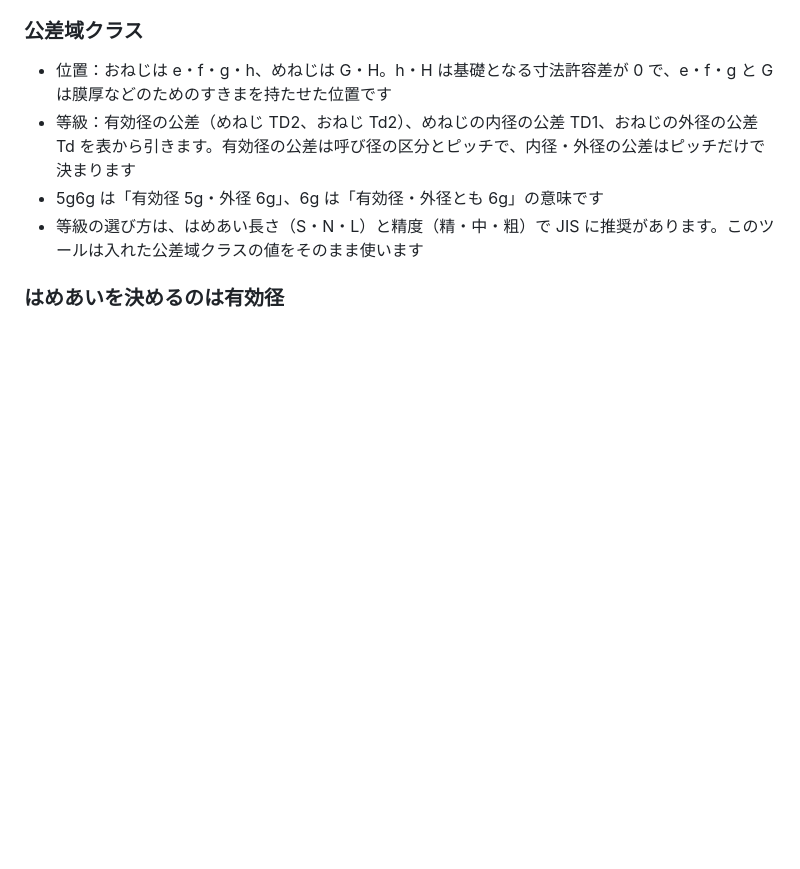
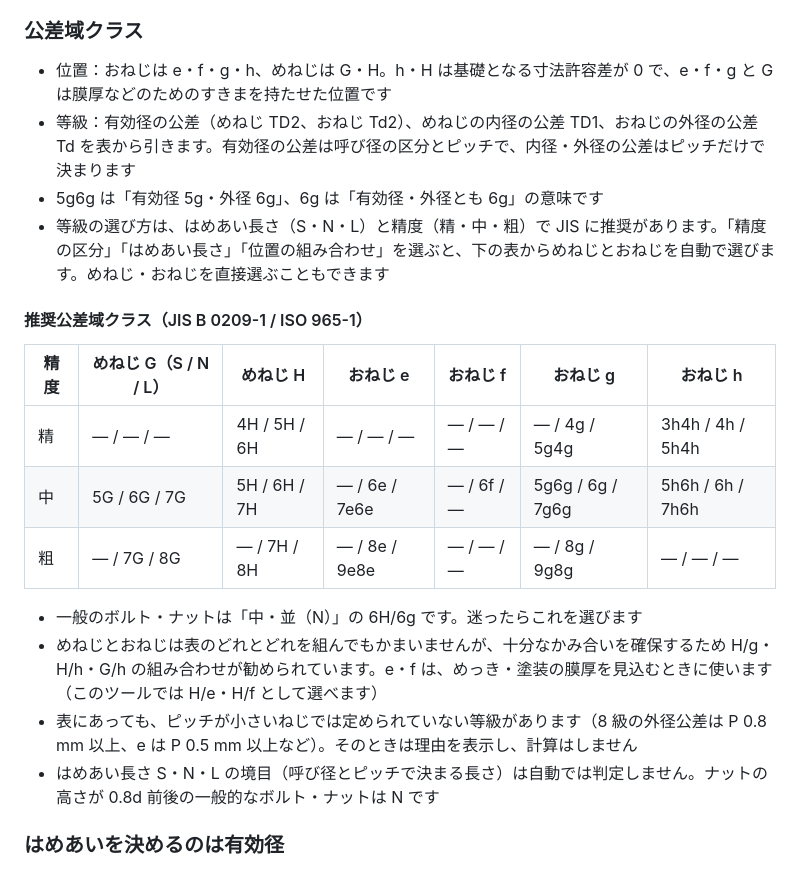
Before and after one commit to kotaooka/fit-calc, a Markdown page: docs/explanation.md, the part around the change. Drawn GitHub-style; blank space fills up the shorter version.

```diff
--- a/docs/explanation.md
+++ b/docs/explanation.md
@@ -59,7 +59,20 @@
 - 位置：おねじは e・f・g・h、めねじは G・H。h・H は基礎となる寸法許容差が 0 で、e・f・g と G は膜厚などのためのすきまを持たせた位置です
 - 等級：有効径の公差（めねじ TD2、おねじ Td2）、めねじの内径の公差 TD1、おねじの外径の公差 Td を表から引きます。有効径の公差は呼び径の区分とピッチで、内径・外径の公差はピッチだけで決まります
 - 5g6g は「有効径 5g・外径 6g」、6g は「有効径・外径とも 6g」の意味です
-- 等級の選び方は、はめあい長さ（S・N・L）と精度（精・中・粗）で JIS に推奨があります。このツールは入れた公差域クラスの値をそのまま使います
+- 等級の選び方は、はめあい長さ（S・N・L）と精度（精・中・粗）で JIS に推奨があります。「精度の区分」「はめあい長さ」「位置の組み合わせ」を選ぶと、下の表からめねじとおねじを自動で選びます。めねじ・おねじを直接選ぶこともできます
+
+#### 推奨公差域クラス（JIS B 0209-1 / ISO 965-1）
+
+| 精度 | めねじ G（S / N / L） | めねじ H | おねじ e | おねじ f | おねじ g | おねじ h |
+|---|---|---|---|---|---|---|
+| 精 | ― / ― / ― | 4H / 5H / 6H | ― / ― / ― | ― / ― / ― | ― / 4g / 5g4g | 3h4h / 4h / 5h4h |
+| 中 | 5G / 6G / 7G | 5H / 6H / 7H | ― / 6e / 7e6e | ― / 6f / ― | 5g6g / 6g / 7g6g | 5h6h / 6h / 7h6h |
+| 粗 | ― / 7G / 8G | ― / 7H / 8H | ― / 8e / 9e8e | ― / ― / ― | ― / 8g / 9g8g | ― / ― / ― |
+
+- 一般のボルト・ナットは「中・並（N）」の 6H/6g です。迷ったらこれを選びます
+- めねじとおねじは表のどれとどれを組んでもかまいませんが、十分なかみ合いを確保するため H/g・H/h・G/h の組み合わせが勧められています。e・f は、めっき・塗装の膜厚を見込むときに使います（このツールでは H/e・H/f として選べます）
+- 表にあっても、ピッチが小さいねじでは定められていない等級があります（8 級の外径公差は P 0.8 mm 以上、e は P 0.5 mm 以上など）。そのときは理由を表示し、計算はしません
+- はめあい長さ S・N・L の境目（呼び径とピッチで決まる長さ）は自動では判定しません。ナットの高さが 0.8d 前後の一般的なボルト・ナットは N です
 
 ### はめあいを決めるのは有効径
 
```
Also changed, not shown: README.md (+2 -1 lines), docs/screenshots/thread.png, 5 other files.
